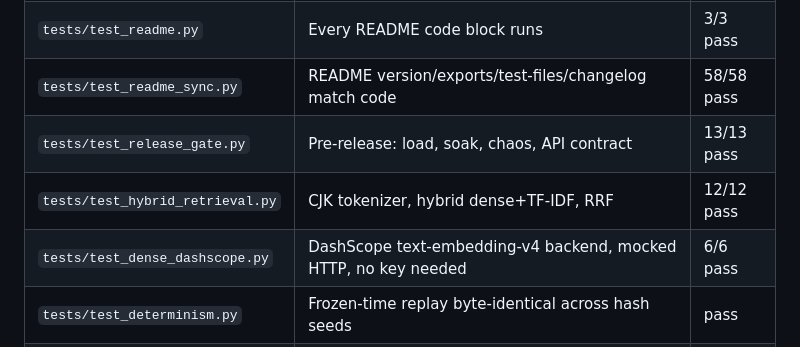
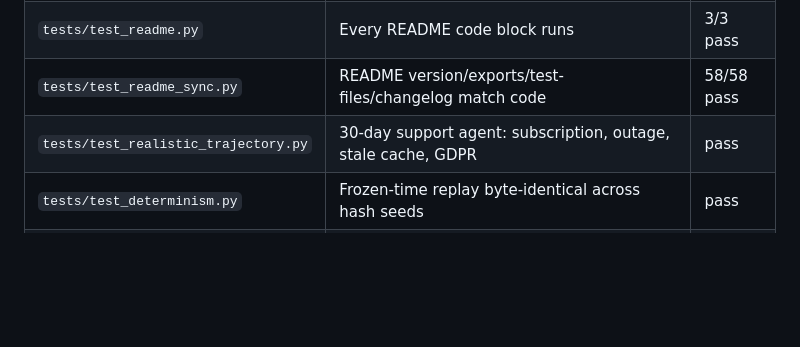
Before and after one commit to Iam-Raghava/veritas, a Markdown page: README.md, the part around the change. Drawn GitHub-style; blank space fills up the shorter version.

Commit message:
Cleanup: README.md

```diff
--- a/README.md
+++ b/README.md
@@ -158,9 +158,7 @@ Tested like infrastructure, not a demo:
 | `tests/test_robust.py` | 10 API-misuse/detector-contract/CLI-fuzz cases | 10/10 pass |
 | `tests/test_readme.py` | Every README code block runs | 3/3 pass |
 | `tests/test_readme_sync.py` | README version/exports/test-files/changelog match code | 58/58 pass |
-| `tests/test_release_gate.py` | Pre-release: load, soak, chaos, API contract | 13/13 pass |
-| `tests/test_hybrid_retrieval.py` | CJK tokenizer, hybrid dense+TF-IDF, RRF | 12/12 pass |
-| `tests/test_dense_dashscope.py` | DashScope text-embedding-v4 backend, mocked HTTP, no key needed | 6/6 pass |
+| `tests/test_realistic_trajectory.py` | 30-day support agent: subscription, outage, stale cache, GDPR | pass |
 | `tests/test_determinism.py` | Frozen-time replay byte-identical across hash seeds | pass |
 | `tests/test_audit_proof.py` | Audit completeness: every state change causally logged | pass |
 | `tests/test_differential.py` | 20 trials × 300 ops vs naive reference implementation: every decision and final state identical | clean |
```
